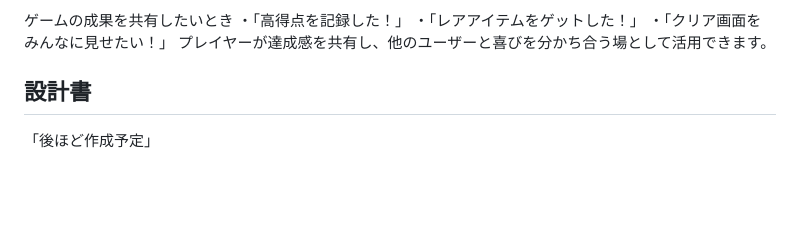
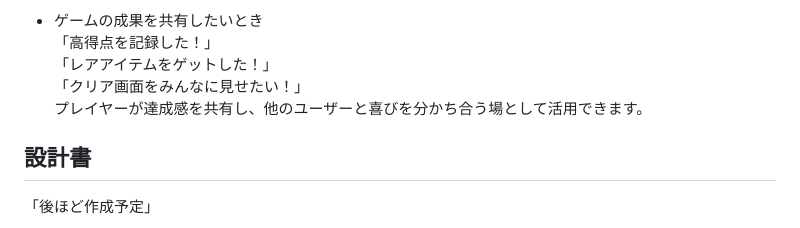
Before and after one commit to RiverVillageaidai/gamer-bosyu-kaijo, a Markdown page: README.md, the part around the change printed below. Rendered like a GitHub page; blank space fills up the shorter version.

Commit message:
[Update]README.md Markdown

```diff
--- a/README.md
+++ b/README.md
@@ -23,9 +25,9 @@
 一人でプレイするのではなく、同じ趣味やプレイスタイルを持つ仲間と楽しくゲームをしたいときに、年代や興味関心が合うプレイヤーと出会う場を提供します。
 
-ゲームの成果を共有したいとき
-・「高得点を記録した！」
-・「レアアイテムをゲットした！」
-・「クリア画面をみんなに見せたい！」
+* ゲームの成果を共有したいとき
+「高得点を記録した！」
+「レアアイテムをゲットした！」
+「クリア画面をみんなに見せたい！」
 プレイヤーが達成感を共有し、他のユーザーと喜びを分かち合う場として活用できます。
 
 ## 設計書
```
Also changed, not shown: other parts of README.md (+10 -8 lines).
